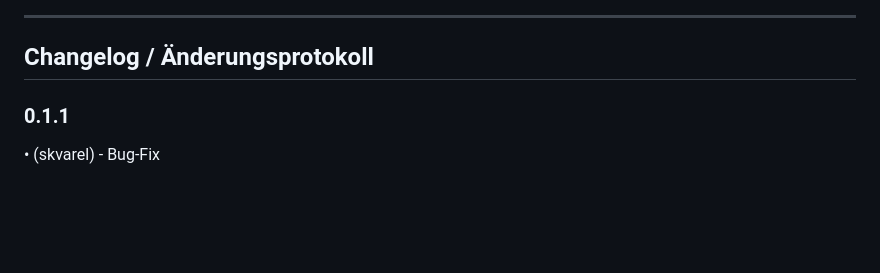
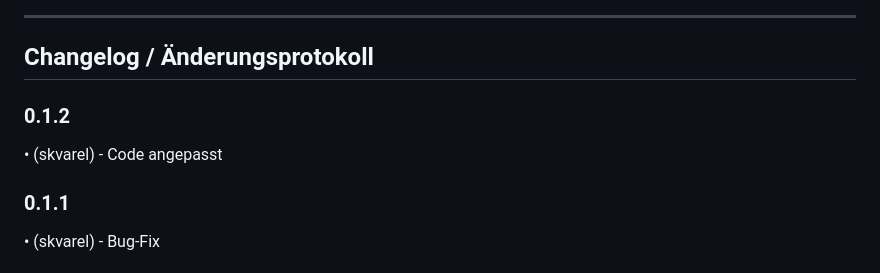
Before and after one commit to inventwo/ioBroker.vis-icontwo, a Markdown page: README.md, the part around one of its changes. GitHub-like rendering; blank space fills up the shorter version.

```diff
--- a/README.md
+++ b/README.md
@@ -42,6 +42,10 @@ Falls Dir unsere Arbeit gefällt und Du uns unterstützen möchtest, wir freuen
 ---
 
 ## Changelog / Änderungsprotokoll
+
+### 0.1.2
+
+• (skvarel) - Code angepasst
 
 ### 0.1.1
 
```
Also changed, not shown: other parts of README.md (+2 -2 lines), admin/Pfad_001.png, admin/Screen_001.png, admin/Screen_002.png, admin/Screen_003.png, 3 other files.
